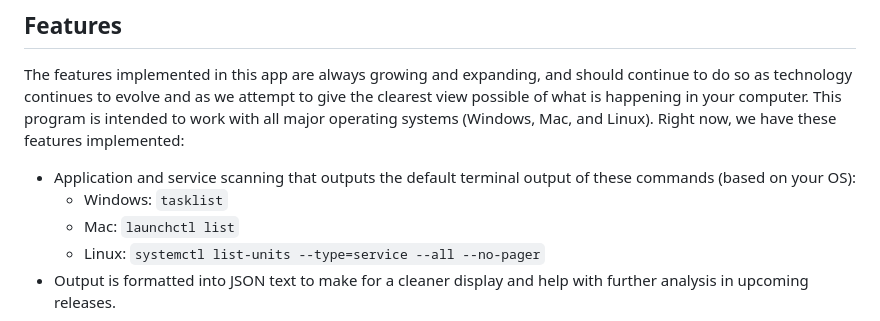
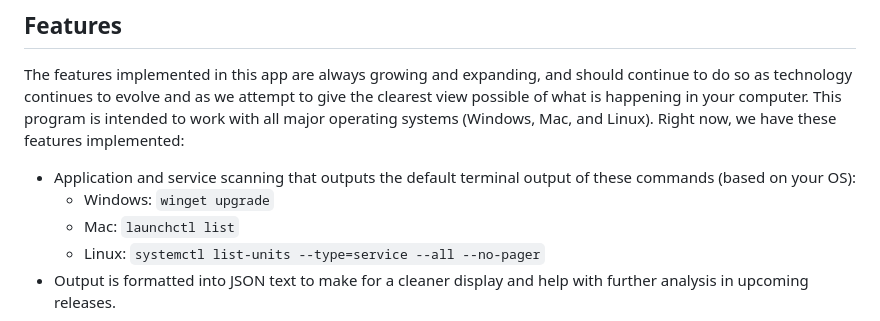
Before and after one commit to sethbr11/patchthat, a Markdown page: README.md, the part around the change. GitHub-like rendering.

Commit message:
Updated README to reflect recent updates

```diff
--- a/README.md
+++ b/README.md
@@ -13,7 +13,7 @@ Proof of Value tests can be found in the repository under [docs/PoVTests](docs/P
 The features implemented in this app are always growing and expanding, and should continue to do so as technology continues to evolve and as we attempt to give the clearest view possible of what is happening in your computer. This program is intended to work with all major operating systems (Windows, Mac, and Linux). Right now, we have these features implemented:
 
 - Application and service scanning that outputs the default terminal output of these commands (based on your OS):
-  - Windows: `tasklist`
+  - Windows: `winget upgrade`
   - Mac: `launchctl list`
   - Linux: `systemctl list-units --type=service --all --no-pager`
 - Output is formatted into JSON text to make for a cleaner display and help with further analysis in upcoming releases.
```
